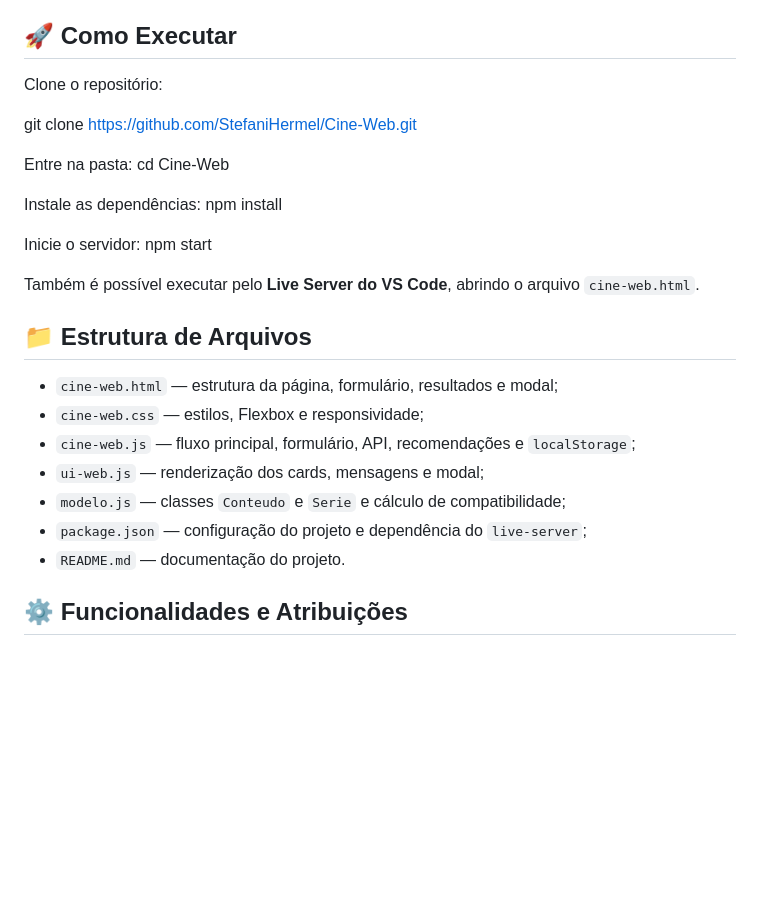
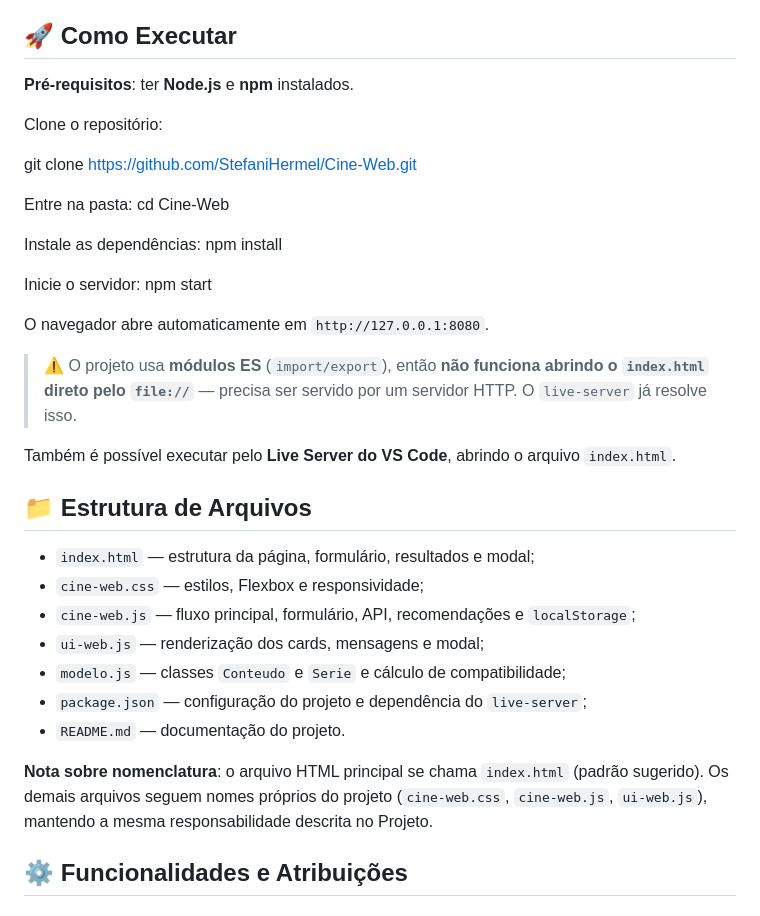
Before and after one commit to StefaniHermel/Cine-Web, a Markdown page: README.md, the part around one of its changes. GitHub-like rendering; blank space fills up the shorter version.

```diff
--- a/README.md
+++ b/README.md
@@ -29,6 +29,8 @@ O projeto resolve a limitação da versão anterior, permitindo que o recomendad
 
 ## 🚀 Como Executar
 
+**Pré-requisitos**: ter **Node.js** e **npm** instalados.
+
 Clone o repositório:
 
 
@@ -44,18 +46,23 @@ npm install
 Inicie o servidor:
 npm start
 
+O navegador abre automaticamente em `http://127.0.0.1:8080`.
 
-Também é possível executar pelo **Live Server do VS Code**, abrindo o arquivo `cine-web.html`.
+> ⚠️ O projeto usa **módulos ES** (`import/export`), então **não funciona abrindo o `index.html` direto pelo `file://`** — precisa ser servido por um servidor HTTP. O `live-server` já resolve isso.
+
+Também é possível executar pelo **Live Server do VS Code**, abrindo o arquivo `index.html`.
 
 ## 📁 Estrutura de Arquivos
 
-* `cine-web.html` — estrutura da página, formulário, resultados e modal;
+* `index.html` — estrutura da página, formulário, resultados e modal;
 * `cine-web.css` — estilos, Flexbox e responsividade;
 * `cine-web.js` — fluxo principal, formulário, API, recomendações e `localStorage`;
 * `ui-web.js` — renderização dos cards, mensagens e modal;
 * `modelo.js` — classes `Conteudo` e `Serie` e cálculo de compatibilidade;
 * `package.json` — configuração do projeto e dependência do `live-server`;
 * `README.md` — documentação do projeto.
+
+**Nota sobre nomenclatura**: o arquivo HTML principal se chama `index.html` (padrão sugerido). Os demais arquivos seguem nomes próprios do projeto (`cine-web.css`, `cine-web.js`, `ui-web.js`), mantendo a mesma responsabilidade descrita no Projeto.
 
 ## ⚙️ Funcionalidades e Atribuições
 
```
Also changed, not shown: other parts of README.md (+35 -5 lines).
